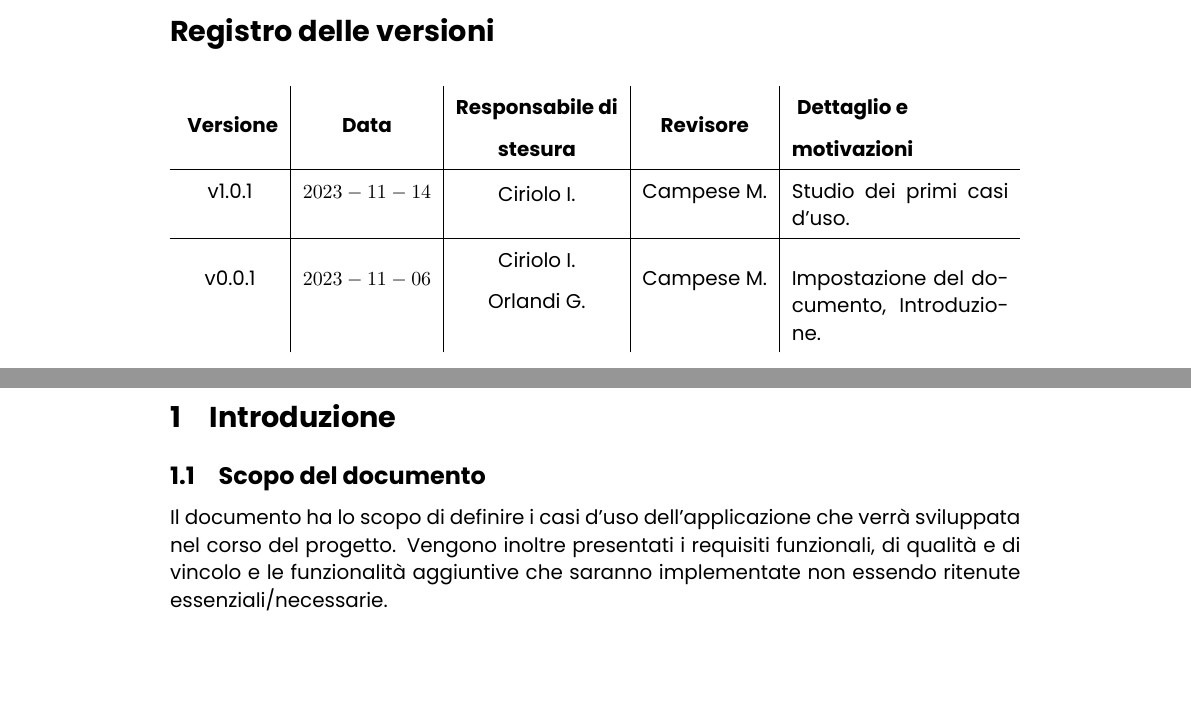
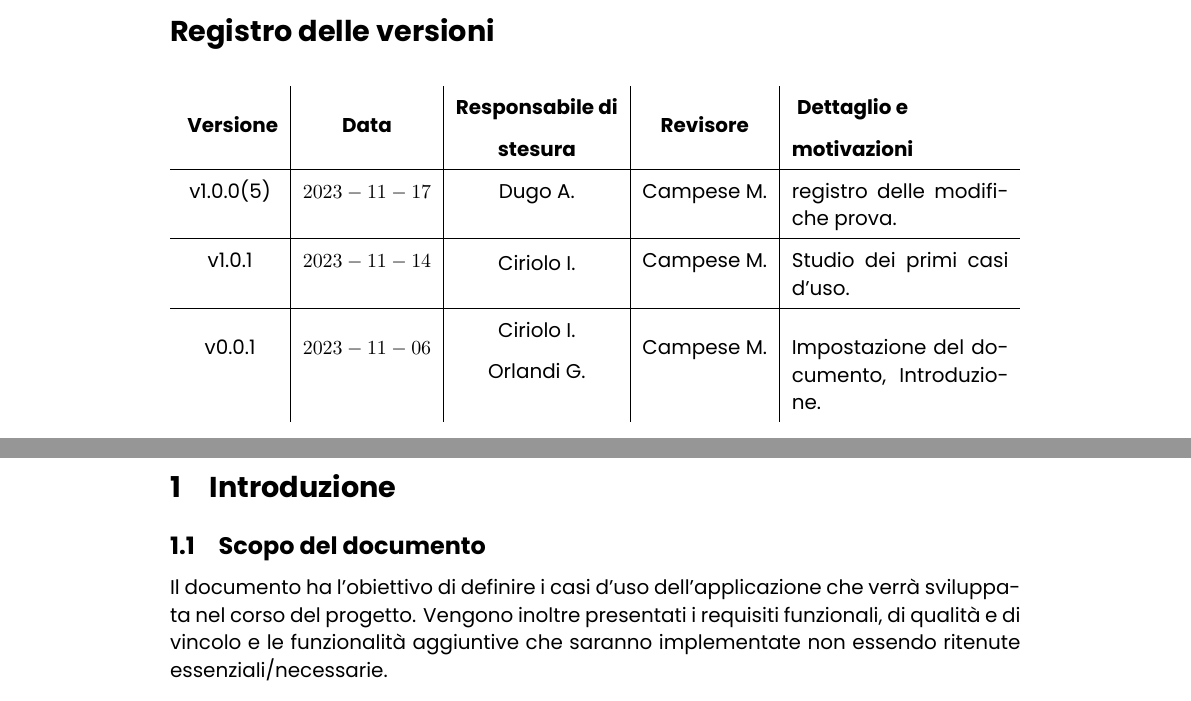
Before and after one commit to rmdevv/repoUpdate, a LaTeX document (SorgentiTex/Analisi dei requisiti/main.tex, which reads SorgentiTex/Analisi dei requisiti/registroversioni.tex): two parts of pages 2 and 4 of 6, joined at a grey line, cut so that both start at the same text. Compiled offline with XeLaTeX.

Commit message:
docs: prova commit

```diff
--- a/SorgentiTex/Analisi dei requisiti/main.tex
+++ b/SorgentiTex/Analisi dei requisiti/main.tex
@@ -24,7 +24,7 @@
 % INTRODUZIONE
 \section{Introduzione}
 \subsection{Scopo del documento}
-Il documento ha lo scopo di definire i casi d'uso dell'applicazione che verrà sviluppata nel corso del progetto. Vengono inoltre presentati i requisiti funzionali, di qualità e di vincolo e le funzionalità aggiuntive che saranno implementate non essendo ritenute essenziali/necessarie.
+Il documento ha l'obiettivo di definire i casi d'uso dell'applicazione che verrà sviluppata nel corso del progetto. Vengono inoltre presentati i requisiti funzionali, di qualità e di vincolo e le funzionalità aggiuntive che saranno implementate non essendo ritenute essenziali/necessarie.
 \\
 %\subsection{Scopo del prodotto}
 \subsection{Glossario}
--- a/SorgentiTex/Analisi dei requisiti/registroversioni.tex
+++ b/SorgentiTex/Analisi dei requisiti/registroversioni.tex
@@ -17,6 +17,8 @@
 \endlastfoot
 
 \hline
+v1.0.0(5) & $2023-11-17$ & Dugo A. & Campese M. & registro delle modifiche prova.\\
+\hline
 v1.0.1 & $2023-11-14$ & \quantities{Ciriolo I.} & Campese M. &  Studio dei primi casi d'uso.\\
 \hline
 v0.0.1 & $2023-11-06$ & \quantities{Ciriolo I.\\Orlandi G.} & Campese M. &  Impostazione del documento, Introduzione.\\
```
Also changed, not shown: SorgentiTex/Analisi dei requisiti/main.pdf (added).
